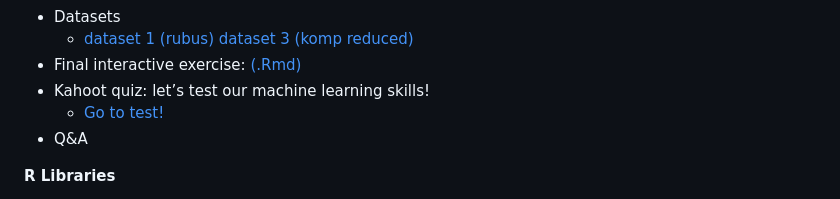
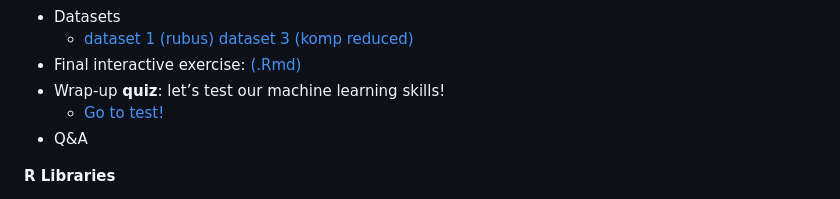
Before and after one commit to pietrofranceschi/Physalia_ML, a Markdown page: README.md, the part around the change. Rendered like a GitHub page.

```diff
--- a/README.md
+++ b/README.md
@@ -81,7 +81,7 @@ Code and data will be available at the beginning of each day. Slides will be ava
 * Datasets
    * [dataset 1 (rubus)](data/rubusTable.txt) [dataset 3 (komp reduced)](data/KOMP_data_targeted.RData)
 * Final interactive exercise: [(.Rmd)](scripts/final_exercise.Rmd)
-* Kahoot quiz: let’s test our machine learning skills!
+* Wrap-up **quiz**: let’s test our machine learning skills!
    * [Go to test!](https://docs.google.com/forms/d/e/1FAIpQLSd6pqcn6I_X3Ag1jq_sPcRbOnbJXMnXRa2cgxgCxYMLiNspwA/viewform?usp=sharing)
 * Q&A
 
```
